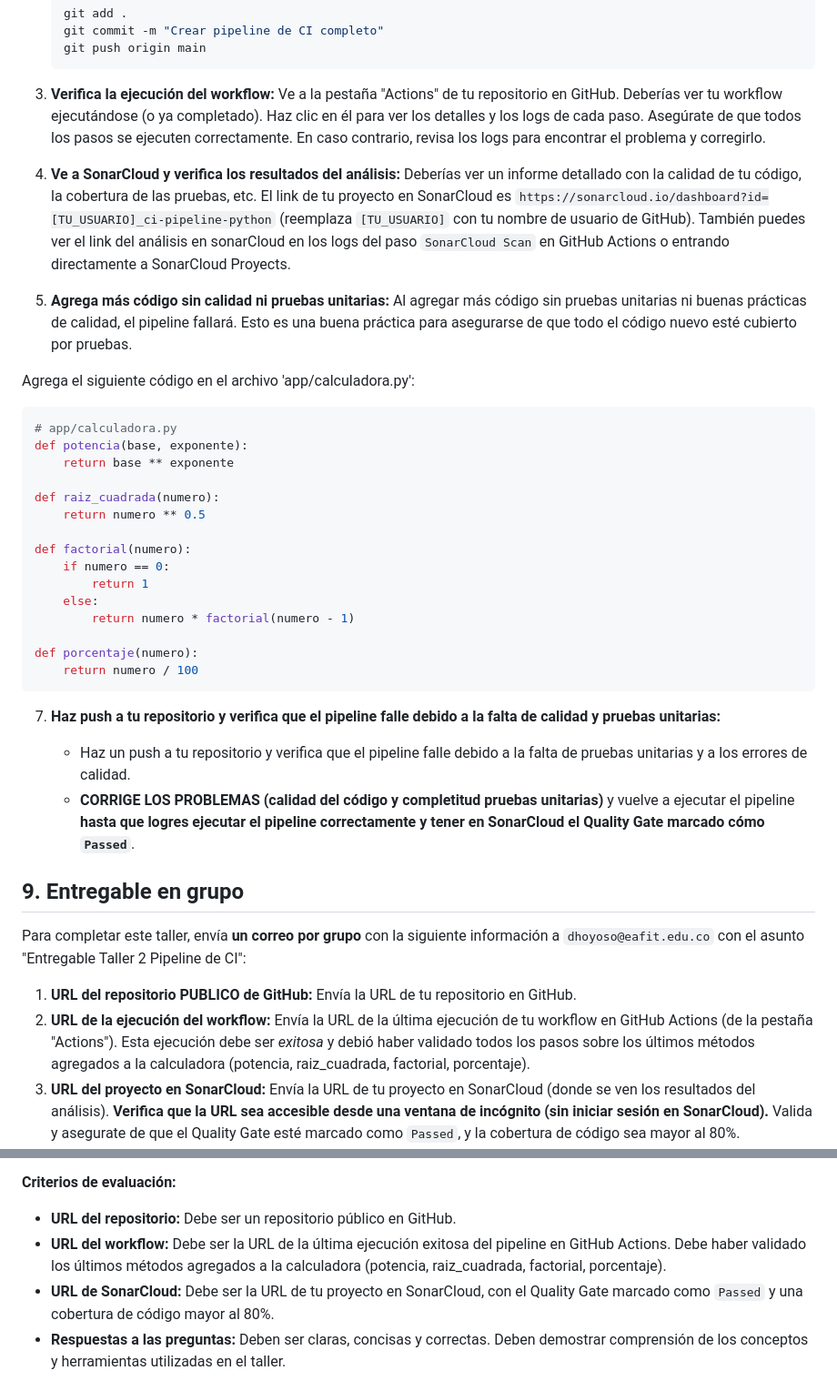
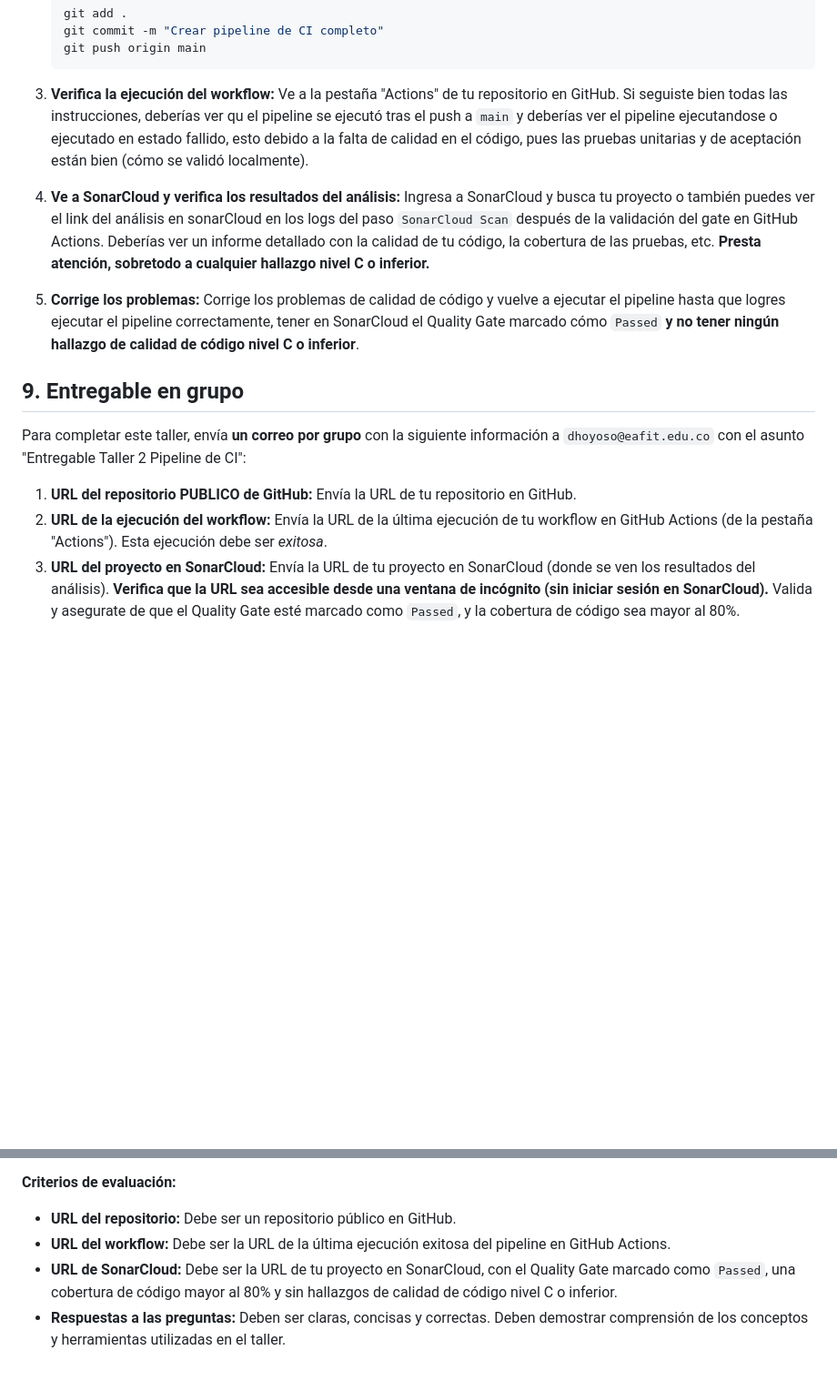
Before and after one commit to dhoyoso/cicd_course, a Markdown page: Entregable2CI.md, 2 parts joined by grey strips. Shown at 91% size. Drawn GitHub-style; blank space fills up the shorter version.

Commit message:
updating some errors on the workshop

````diff
--- a/Entregable2CI.md
+++ b/Entregable2CI.md
@@ -675,44 +675,18 @@ Es importante considerar qué:
     git push origin main
     ```
 
-3.  **Verifica la ejecución del workflow:**  Ve a la pestaña "Actions" de tu repositorio en GitHub.  Deberías ver tu workflow ejecutándose (o ya completado).  Haz clic en él para ver los detalles y los logs de cada paso. Asegúrate de que todos los pasos se ejecuten correctamente. En caso contrario, revisa los logs para encontrar el problema y corregirlo.
+3.  **Verifica la ejecución del workflow:**  Ve a la pestaña "Actions" de tu repositorio en GitHub. Si seguiste bien todas las instrucciones, deberías ver qu el pipeline se ejecutó tras el push a `main` y deberías ver el pipeline ejecutandose o ejecutado en estado fallido, esto debido a la falta de calidad en el código, pues las pruebas unitarias y de aceptación están bien (cómo se validó localmente).
 
-4.  **Ve a SonarCloud y verifica los resultados del análisis:**  Deberías ver un informe detallado con la calidad de tu código, la cobertura de las pruebas, etc. El link de tu proyecto en SonarCloud es `https://sonarcloud.io/dashboard?id=[TU_USUARIO]_ci-pipeline-python` (reemplaza `[TU_USUARIO]` con tu nombre de usuario de GitHub). También puedes ver el link del análisis en sonarCloud en los logs del paso `SonarCloud Scan` en GitHub Actions o entrando directamente a SonarCloud Proyects.
+4.  **Ve a SonarCloud y verifica los resultados del análisis:**  Ingresa a SonarCloud y busca tu proyecto o también puedes ver el link del análisis en sonarCloud en los logs del paso `SonarCloud Scan` después de la validación del gate en GitHub Actions.  Deberías ver un informe detallado con la calidad de tu código, la cobertura de las pruebas, etc. **Presta atención, sobretodo a cualquier hallazgo nivel C o inferior.**
 
-5. **Agrega más código sin calidad ni pruebas unitarias:** Al agregar más código sin pruebas unitarias ni buenas prácticas de calidad, el pipeline fallará.  Esto es una buena práctica para asegurarse de que todo el código nuevo esté cubierto por pruebas.
-
-Agrega el siguiente código en el archivo 'app/calculadora.py':
-
-```python
-# app/calculadora.py
-def potencia(base, exponente):
-    return base ** exponente
-
-def raiz_cuadrada(numero):
-    return numero ** 0.5
-
-def factorial(numero):
-    if numero == 0:
-        return 1
-    else:
-        return numero * factorial(numero - 1)
-
-def porcentaje(numero):
-    return numero / 100
-```
-
-7. **Haz push a tu repositorio y verifica que el pipeline falle debido a la falta de calidad y pruebas unitarias:**
-
-    * Haz un push a tu repositorio y verifica que el pipeline falle debido a la falta de pruebas unitarias y a los errores de calidad.
-    * **CORRIGE LOS PROBLEMAS (calidad del código y completitud pruebas unitarias)** y vuelve a ejecutar el pipeline **hasta que logres ejecutar el pipeline correctamente y tener en SonarCloud el Quality Gate marcado cómo `Passed`**.
-
+5. **Corrige los problemas:** Corrige los problemas de calidad de código y vuelve a ejecutar el pipeline hasta que logres ejecutar el pipeline correctamente, tener en SonarCloud el Quality Gate marcado cómo `Passed` **y no tener ningún hallazgo de calidad de código nivel C o inferior**.
 
 ## 9. Entregable en grupo
 
 Para completar este taller, envía **un correo por grupo** con la siguiente información a `dhoyoso@eafit.edu.co` con el asunto "Entregable Taller 2 Pipeline de CI":
 
 1.  **URL del repositorio PUBLICO de GitHub:**  Envía la URL de tu repositorio en GitHub.
-2.  **URL de la ejecución del workflow:**  Envía la URL de la última ejecución de tu workflow en GitHub Actions (de la pestaña "Actions"). Esta ejecución debe ser *exitosa* y debió haber validado todos los pasos sobre los últimos métodos agregados a la calculadora (potencia, raiz_cuadrada, factorial, porcentaje).
+2.  **URL de la ejecución del workflow:**  Envía la URL de la última ejecución de tu workflow en GitHub Actions (de la pestaña "Actions"). Esta ejecución debe ser *exitosa*.
 3.  **URL del proyecto en SonarCloud:** Envía la URL de tu proyecto en SonarCloud (donde se ven los resultados del análisis). **Verifica que la URL sea accesible desde una ventana de incógnito (sin iniciar sesión en SonarCloud).** Valida y asegurate de que el Quality Gate esté marcado como `Passed`, y la cobertura de código sea mayor al 80%.
 4.  **Responde a las siguientes preguntas:**
     *   ¿Qué ventajas le proporciona a un proyecto el uso de un pipeline de CI?  Menciona al menos tres ventajas *específicas* y explica por qué son importantes.
@@ -724,8 +698,8 @@ Para completar este taller, envía **un correo por grupo** con la siguiente info
 
 **Criterios de evaluación:**
 *   **URL del repositorio:**  Debe ser un repositorio público en GitHub.
-*   **URL del workflow:**  Debe ser la URL de la última ejecución exitosa del pipeline en GitHub Actions. Debe haber validado los últimos métodos agregados a la calculadora (potencia, raiz_cuadrada, factorial, porcentaje).
-*   **URL de SonarCloud:**  Debe ser la URL de tu proyecto en SonarCloud, con el Quality Gate marcado como `Passed` y una cobertura de código mayor al 80%.
+*   **URL del workflow:**  Debe ser la URL de la última ejecución exitosa del pipeline en GitHub Actions.
+*   **URL de SonarCloud:**  Debe ser la URL de tu proyecto en SonarCloud, con el Quality Gate marcado como `Passed`, una cobertura de código mayor al 80% y sin hallazgos de calidad de código nivel C o inferior.
 *   **Respuestas a las preguntas:**  Deben ser claras, concisas y correctas.  Deben demostrar comprensión de los conceptos y herramientas utilizadas en el taller.
 
 ## 10. (Opcional) Mejoras Adicionales
````
Also changed, not shown: other parts of Entregable2CI.md (+2 -2 lines), Entregable2-images/image-4.png (added).
